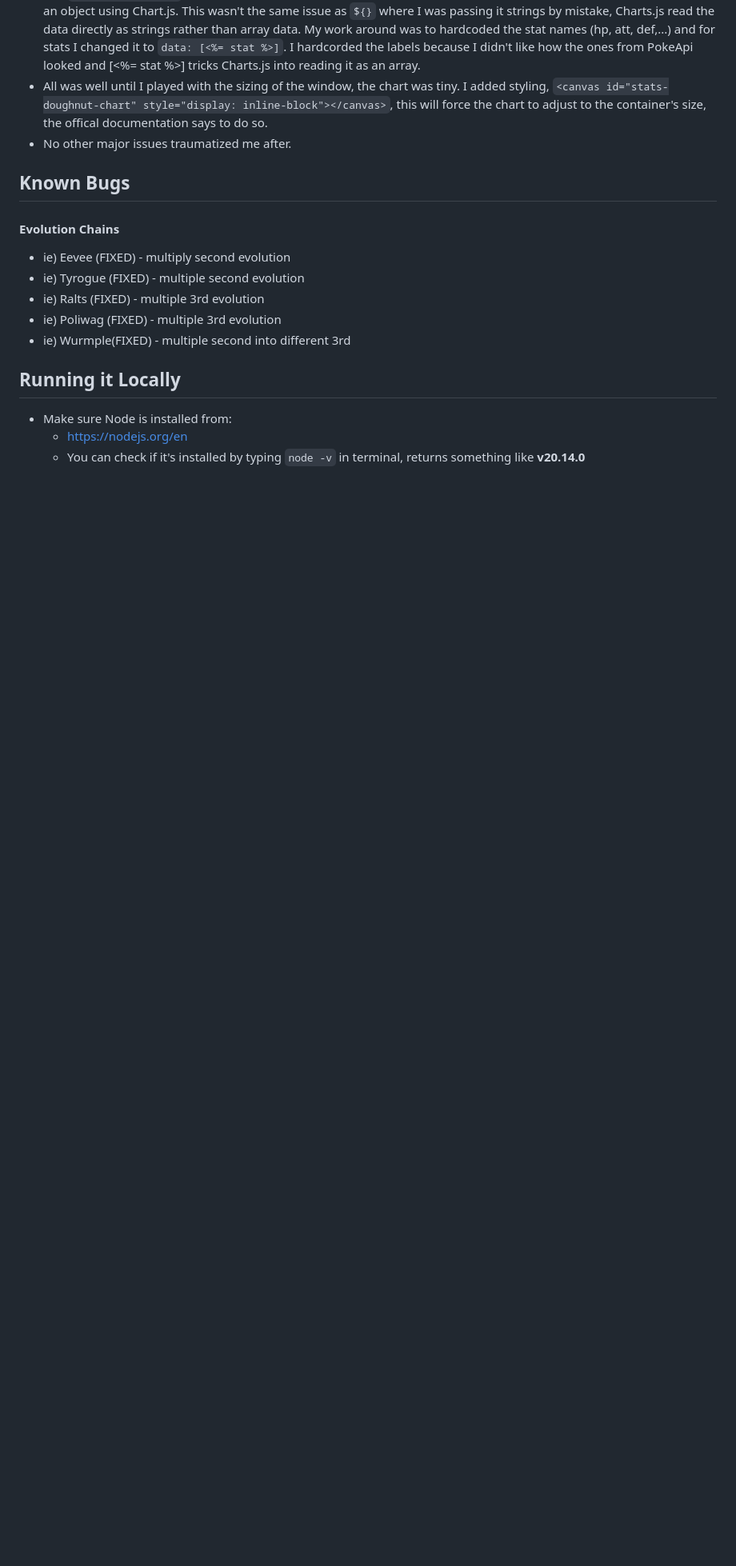
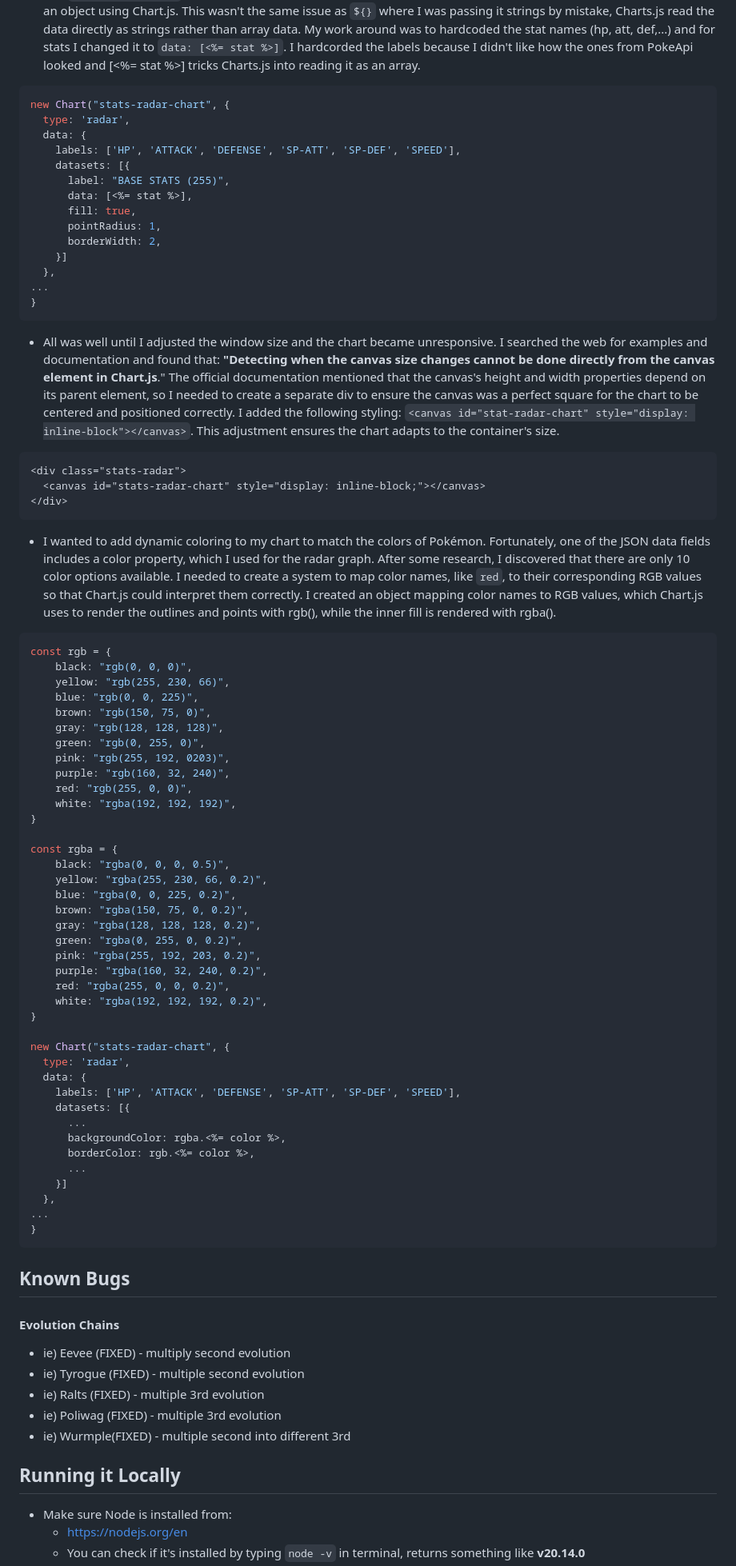
Before and after one commit to dongaCS/pokedex, a Markdown page: v2-ejs/README.md, the part around the change printed below. Shown: that part at 80% size. GitHub-like rendering; blank space fills up the shorter version.

Commit message:
added more to #The Journey

````diff
--- a/v2-ejs/README.md
+++ b/v2-ejs/README.md
@@ -160,8 +161,70 @@ In pokemon.js, info.data.stats was passed using `${}` therefore the data wasn't
 <script src="https://cdnjs.cloudflare.com/ajax/libs/Chart.js/4.4.1/chart.umd.js"></script>
 ```
 - Now I have a problem trying to get labels of the chart to match the ones from pokemon.js and the data from the stats to display. I try `labels: <%= label %>` and `data: <%= stat %>` but it comes out as `hp,att,def,sp-att,sp-def,speed` and `10,30,40,50,60,70` strings. It was tricky since I wanted to pass EJS properites into a script using that was creating an object using Chart.js. This wasn't the same issue as `${}` where I was passing it strings by mistake, Charts.js read the data directly as strings rather than array data. My work around was to hardcoded the stat names (hp, att, def,...) and for stats I changed it to `data: [<%= stat %>]`. I hardcorded the labels because I didn't like how the ones from PokeApi looked and [<%= stat %>] tricks Charts.js into reading it as an array.
-- All was well until I played with the sizing of the window, the chart was tiny. I added styling, `<canvas id="stats-doughnut-chart" style="display: inline-block"></canvas>`, this will force the chart to adjust to the container's size, the offical documentation says to do so.
-- No other major issues traumatized me after.
+```Javascript
+new Chart("stats-radar-chart", {
+  type: 'radar',
+  data: {
+    labels: ['HP', 'ATTACK', 'DEFENSE', 'SP-ATT', 'SP-DEF', 'SPEED'],
+    datasets: [{
+      label: "BASE STATS (255)",
+      data: [<%= stat %>],
+      fill: true,
+      pointRadius: 1,
+      borderWidth: 2,
+    }]
+  },
+...
+}
+```
+- All was well until I adjusted the window size and the chart became unresponsive. I searched the web for examples and documentation and found that: **"Detecting when the canvas size changes cannot be done directly from the canvas element in Chart.js**." The official documentation mentioned that the canvas's height and width properties depend on its parent element, so I needed to create a separate div to ensure the canvas was a perfect square for the chart to be centered and positioned correctly. I added the following styling: `<canvas id="stat-radar-chart" style="display: inline-block"></canvas>`. This adjustment ensures the chart adapts to the container's size.
+```HTML
+<div class="stats-radar">
+  <canvas id="stats-radar-chart" style="display: inline-block;"></canvas>
+</div>
+```
+- I wanted to add dynamic coloring to my chart to match the colors of Pokémon. Fortunately, one of the JSON data fields includes a color property, which I used for the radar graph. After some research, I discovered that there are only 10 color options available. I needed to create a system to map color names, like `red`, to their corresponding RGB values so that Chart.js could interpret them correctly. I created an object mapping color names to RGB values, which Chart.js uses to render the outlines and points with rgb(), while the inner fill is rendered with rgba().
+```Javascript
+const rgb = {
+    black: "rgb(0, 0, 0)",
+    yellow: "rgb(255, 230, 66)",
+    blue: "rgb(0, 0, 225)",
+    brown: "rgb(150, 75, 0)",
+    gray: "rgb(128, 128, 128)",
+    green: "rgb(0, 255, 0)",
+    pink: "rgb(255, 192, 0203)",
+    purple: "rgb(160, 32, 240)",
+    red: "rgb(255, 0, 0)",
+    white: "rgba(192, 192, 192)",
+}
+
+const rgba = {
+    black: "rgba(0, 0, 0, 0.5)",
+    yellow: "rgba(255, 230, 66, 0.2)",
+    blue: "rgba(0, 0, 225, 0.2)",
+    brown: "rgba(150, 75, 0, 0.2)",
+    gray: "rgba(128, 128, 128, 0.2)",
+    green: "rgba(0, 255, 0, 0.2)",
+    pink: "rgba(255, 192, 203, 0.2)",
+    purple: "rgba(160, 32, 240, 0.2)",
+    red: "rgba(255, 0, 0, 0.2)",
+    white: "rgba(192, 192, 192, 0.2)",
+}
+
+new Chart("stats-radar-chart", {
+  type: 'radar',
+  data: {
+    labels: ['HP', 'ATTACK', 'DEFENSE', 'SP-ATT', 'SP-DEF', 'SPEED'],
+    datasets: [{
+      ...
+      backgroundColor: rgba.<%= color %>,
+      borderColor: rgb.<%= color %>,
+      ...
+    }]
+  },
+...
+}
+```
 
 ## Known Bugs
 #### Evolution Chains
````
Also changed, not shown: other parts of v2-ejs/README.md (+16 -15 lines).
